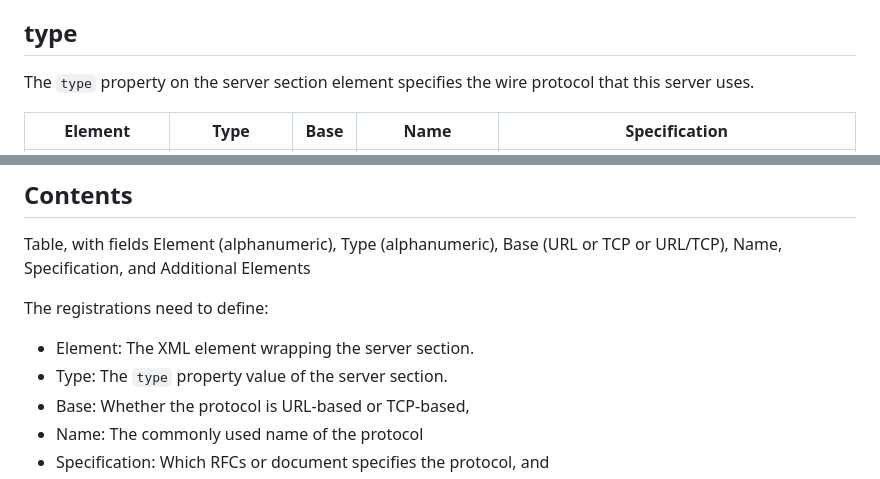
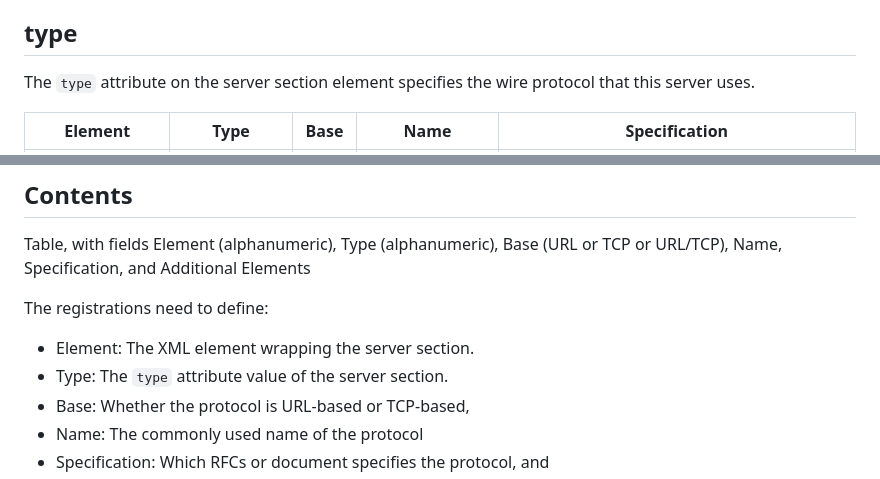
Before and after one commit to benbucksch/autoconfig-spec, a Markdown page: draft-ietf-mailmaint-autoconfig.md, 2 parts joined by grey strips. Drawn GitHub-style.

```diff
--- a/draft-ietf-mailmaint-autoconfig.md
+++ b/draft-ietf-mailmaint-autoconfig.md
@@ -414,7 +414,7 @@ is no supported and working config found.
 
 ## type
 
-The `type` property on the server section element specifies the
+The `type` attribute on the server section element specifies the
 wire protocol that this server uses.
 
 | Element        | Type          | Base | Name         | Specification
@@ -1214,7 +1214,7 @@ Table, with fields Element (alphanumeric), Type (alphanumeric), Base (URL or TCP
 The registrations need to define:
 
 * Element: The XML element wrapping the server section.
-* Type: The `type` property value of the server section.
+* Type: The `type` attribute value of the server section.
 * Base: Whether the protocol is URL-based or TCP-based,
 * Name: The commonly used name of the protocol
 * Specification: Which RFCs or document specifies the protocol, and
```
Also changed, not shown: other parts of draft-ietf-mailmaint-autoconfig.md (+8 -8 lines).
